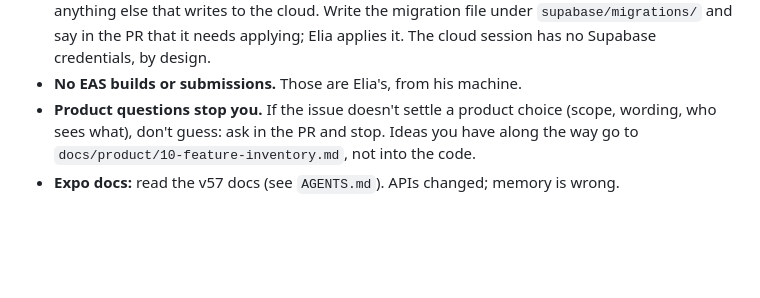
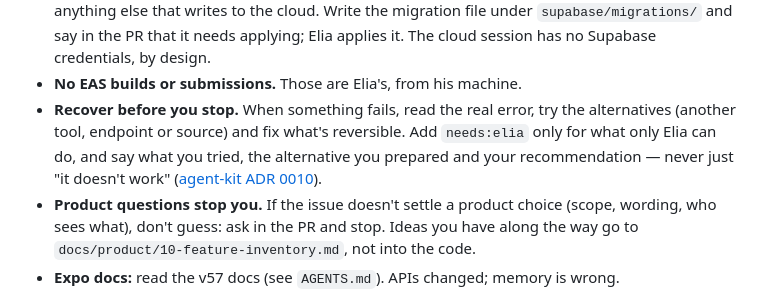
Before and after one commit to EliaFerraro/jamly, a Markdown page: CLAUDE.md, the part around the change. Rendered like a GitHub page; blank space fills up the shorter version.

Commit message:
docs(13): agents recover before they stop
One bullet in CLAUDE.md "Working as an agent" and D49 in the decision
log. Source of the rule: agent-kit ADR 0010.

Closes #13

Co-Authored-By: Claude Opus 5.5 <noreply@anthropic.com>
Claude-Session: https://claude.ai/code/session_01HNjzEadFmxndR853Saft2s

```diff
--- a/CLAUDE.md
+++ b/CLAUDE.md
@@ -97,6 +97,11 @@ an issue.
   `supabase/migrations/` and say in the PR that it needs applying; Elia applies it.
   The cloud session has no Supabase credentials, by design.
 - **No EAS builds or submissions.** Those are Elia's, from his machine.
+- **Recover before you stop.** When something fails, read the real error, try the
+  alternatives (another tool, endpoint or source) and fix what's reversible. Add
+  `needs:elia` only for what only Elia can do, and say what you tried, the alternative
+  you prepared and your recommendation — never just "it doesn't work"
+  ([agent-kit ADR 0010](https://github.com/ferrarolabs/agent-kit/blob/main/docs/decisions/0010-agents-recover-before-they-escalate.md)).
 - **Product questions stop you.** If the issue doesn't settle a product choice (scope,
   wording, who sees what), don't guess: ask in the PR and stop. Ideas you have along
   the way go to `docs/product/10-feature-inventory.md`, not into the code.
```
Also changed, not shown: docs/process/41-decision-log.md (+1 -0 lines).
